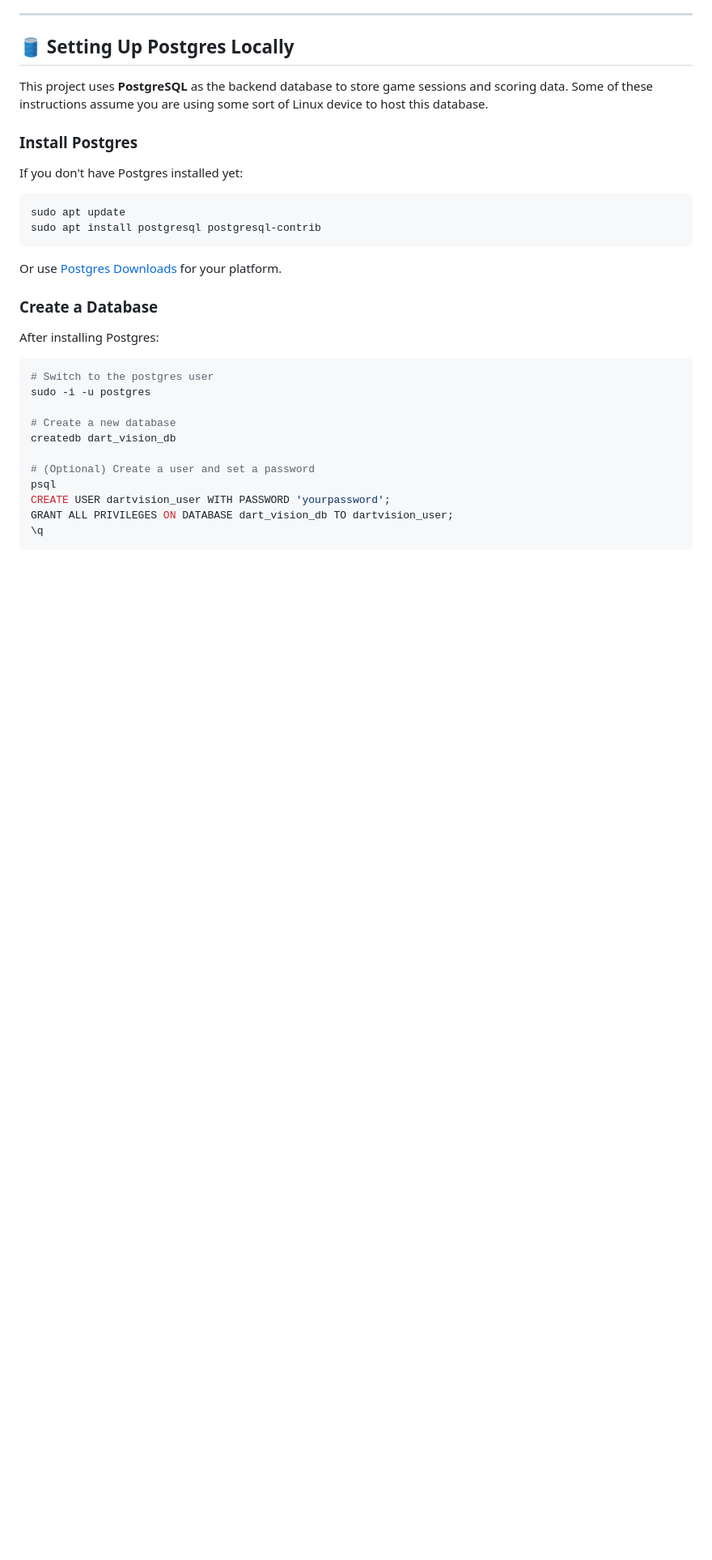
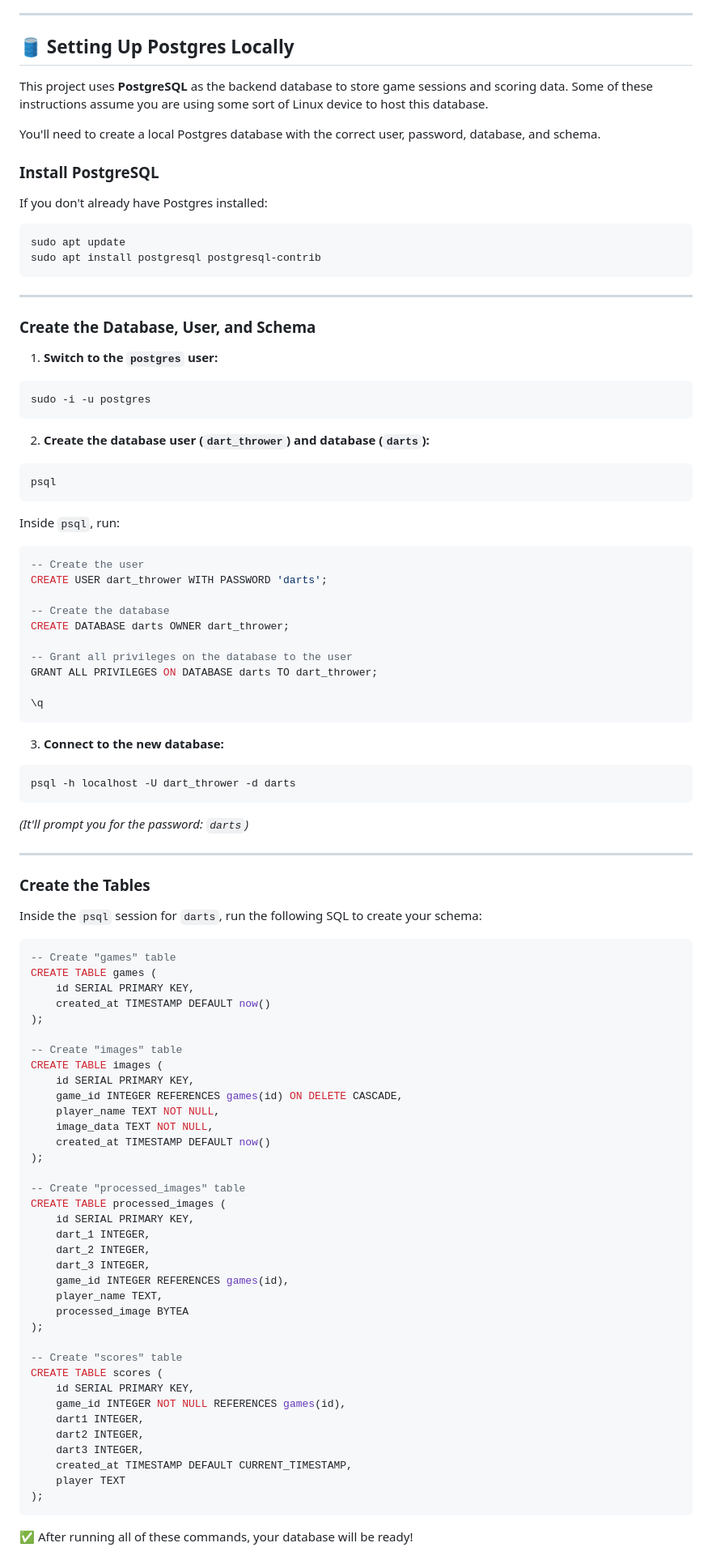
Before and after one commit to reedwrogers/Dart-Vision, a Markdown page: README.md, the part around the change printed below. Shown: that part at 81% size. Drawn GitHub-style; blank space fills up the shorter version.

````diff
--- a/README.md
+++ b/README.md
@@ -35,30 +35,97 @@ To achieve accurate scoring, make sure your dart board is properly set up:
 
 This project uses **PostgreSQL** as the backend database to store game sessions and scoring data. Some of these instructions assume you are using some sort of Linux device to host this database.
 
-### Install Postgres
-If you don't have Postgres installed yet:
+You'll need to create a local Postgres database with the correct user, password, database, and schema.
+
+### Install PostgreSQL
+If you don't already have Postgres installed:
 
 ```bash
 sudo apt update
 sudo apt install postgresql postgresql-contrib
 ```
 
-Or use [Postgres Downloads](https://www.postgresql.org/download/) for your platform.
+---
 
-### Create a Database
+### Create the Database, User, and Schema
 
-After installing Postgres:
+1. **Switch to the `postgres` user:**
 
 ```bash
-# Switch to the postgres user
 sudo -i -u postgres
+```
 
-# Create a new database
-createdb dart_vision_db
+2. **Create the database user (`dart_thrower`) and database (`darts`):**
 
-# (Optional) Create a user and set a password
+```bash
 psql
-CREATE USER dartvision_user WITH PASSWORD 'yourpassword';
-GRANT ALL PRIVILEGES ON DATABASE dart_vision_db TO dartvision_user;
+```
+
+Inside `psql`, run:
+
+```sql
+-- Create the user
+CREATE USER dart_thrower WITH PASSWORD 'darts';
+
+-- Create the database
+CREATE DATABASE darts OWNER dart_thrower;
+
+-- Grant all privileges on the database to the user
+GRANT ALL PRIVILEGES ON DATABASE darts TO dart_thrower;
+
 \q
 ```
+
+3. **Connect to the new database:**
+
+```bash
+psql -h localhost -U dart_thrower -d darts
+```
+*(It'll prompt you for the password: `darts`)*
+
+---
+
+### Create the Tables
+
+Inside the `psql` session for `darts`, run the following SQL to create your schema:
+
+```sql
+-- Create "games" table
+CREATE TABLE games (
+    id SERIAL PRIMARY KEY,
+    created_at TIMESTAMP DEFAULT now()
+);
+
+-- Create "images" table
+CREATE TABLE images (
+    id SERIAL PRIMARY KEY,
+    game_id INTEGER REFERENCES games(id) ON DELETE CASCADE,
+    player_name TEXT NOT NULL,
+    image_data TEXT NOT NULL,
+    created_at TIMESTAMP DEFAULT now()
+);
+
+-- Create "processed_images" table
+CREATE TABLE processed_images (
+    id SERIAL PRIMARY KEY,
+    dart_1 INTEGER,
+    dart_2 INTEGER,
+    dart_3 INTEGER,
+    game_id INTEGER REFERENCES games(id),
+    player_name TEXT,
+    processed_image BYTEA
+);
+
+-- Create "scores" table
+CREATE TABLE scores (
+    id SERIAL PRIMARY KEY,
+    game_id INTEGER NOT NULL REFERENCES games(id),
+    dart1 INTEGER,
+    dart2 INTEGER,
+    dart3 INTEGER,
+    created_at TIMESTAMP DEFAULT CURRENT_TIMESTAMP,
+    player TEXT
+);
+```
+✅ After running all of these commands, your database will be ready!
+
````
Also changed, not shown: other parts of README.md (+31 -0 lines).
